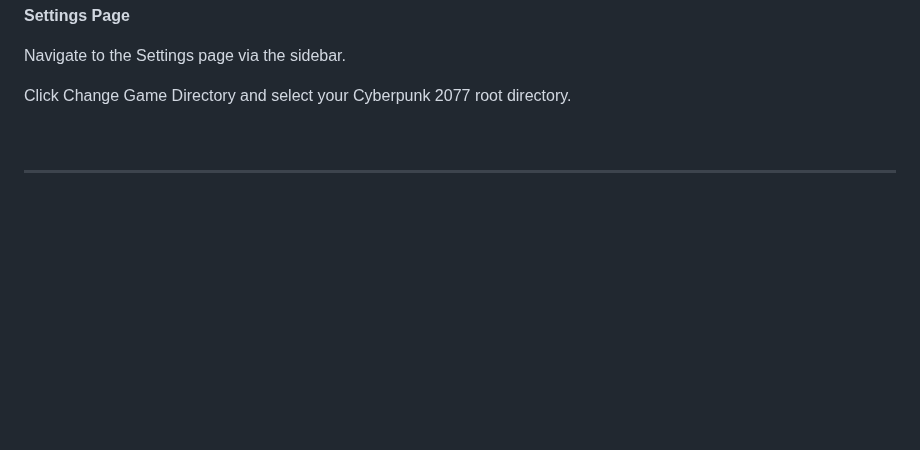
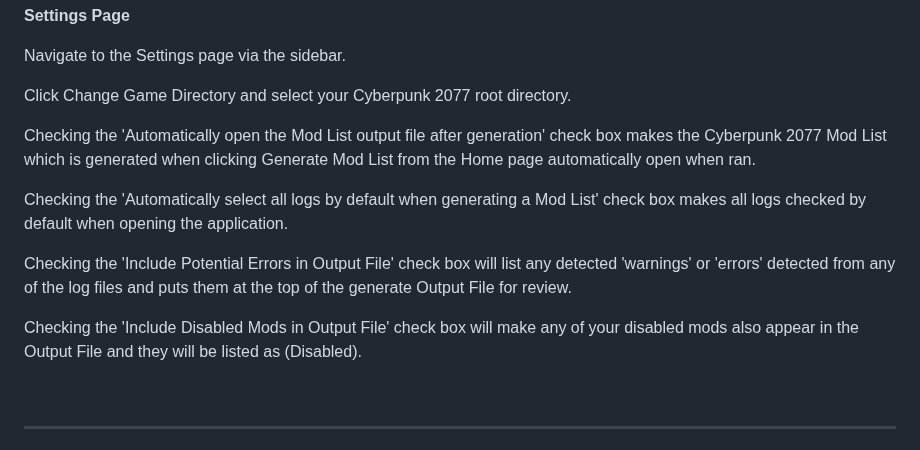
Before and after one commit to Sammmy1036/Cyberpunk-2077-Mod-List-Tool, a Markdown page: README.md, the part around the change. GitHub-like rendering; blank space fills up the shorter version.

```diff
--- a/README.md
+++ b/README.md
@@ -118,6 +118,14 @@ Navigate to the Settings page via the sidebar.
 
 Click Change Game Directory and select your Cyberpunk 2077 root directory.
 
+Checking the 'Automatically open the Mod List output file after generation' check box makes the Cyberpunk 2077 Mod List which is generated when clicking Generate Mod List from the Home page automatically open when ran.
+
+Checking the 'Automatically select all logs by default when generating a Mod List' check box makes all logs checked by default when opening the application.
+
+Checking the 'Include Potential Errors in Output File' check box will list any detected 'warnings' or 'errors' detected from any of the log files and puts them at the top of the generate Output File for review.
+
+Checking the 'Include Disabled Mods in Output File' check box will make any of your disabled mods also appear in the Output File and they will be listed as (Disabled).
+
 <br />
 
 _______________________________________________________________________________________________________________________________________________________________________________________________________________________________________________________________________________________________________________________________________________________________________________
```
